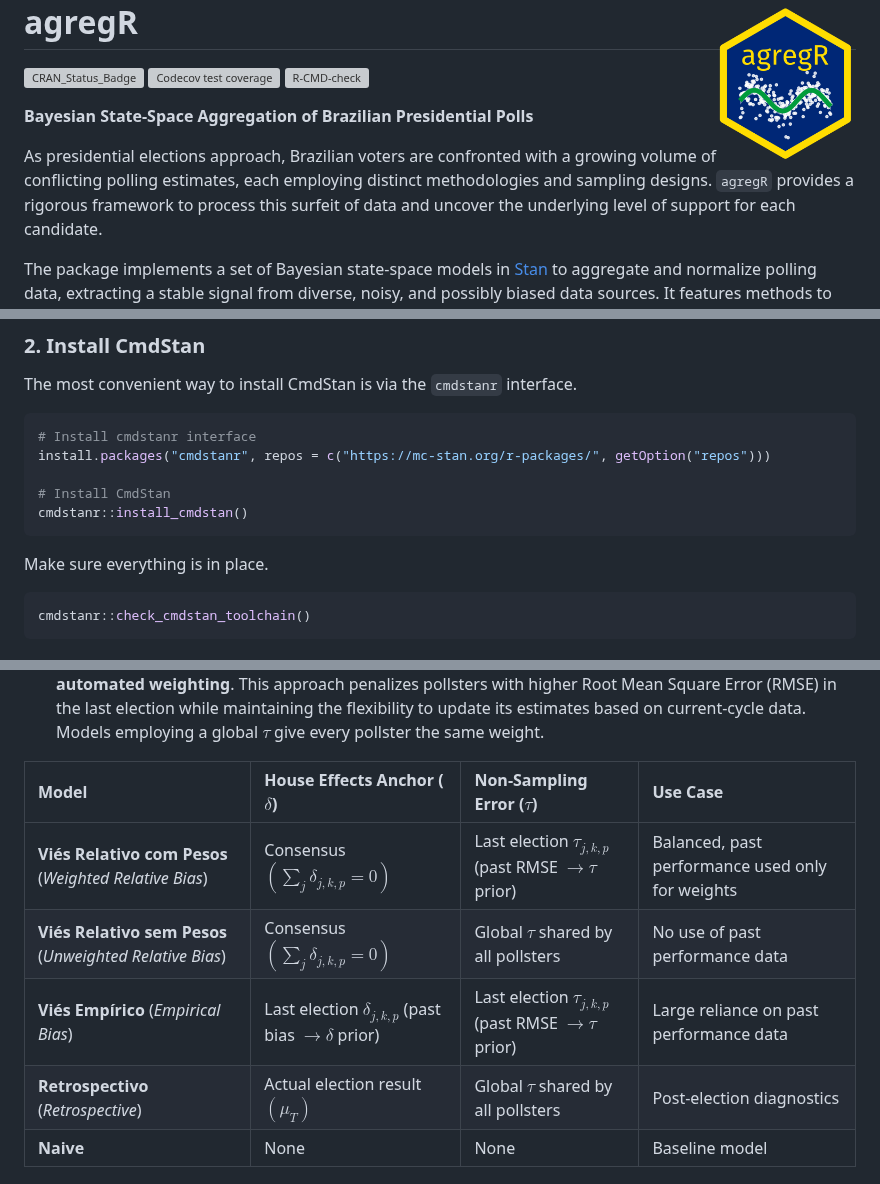
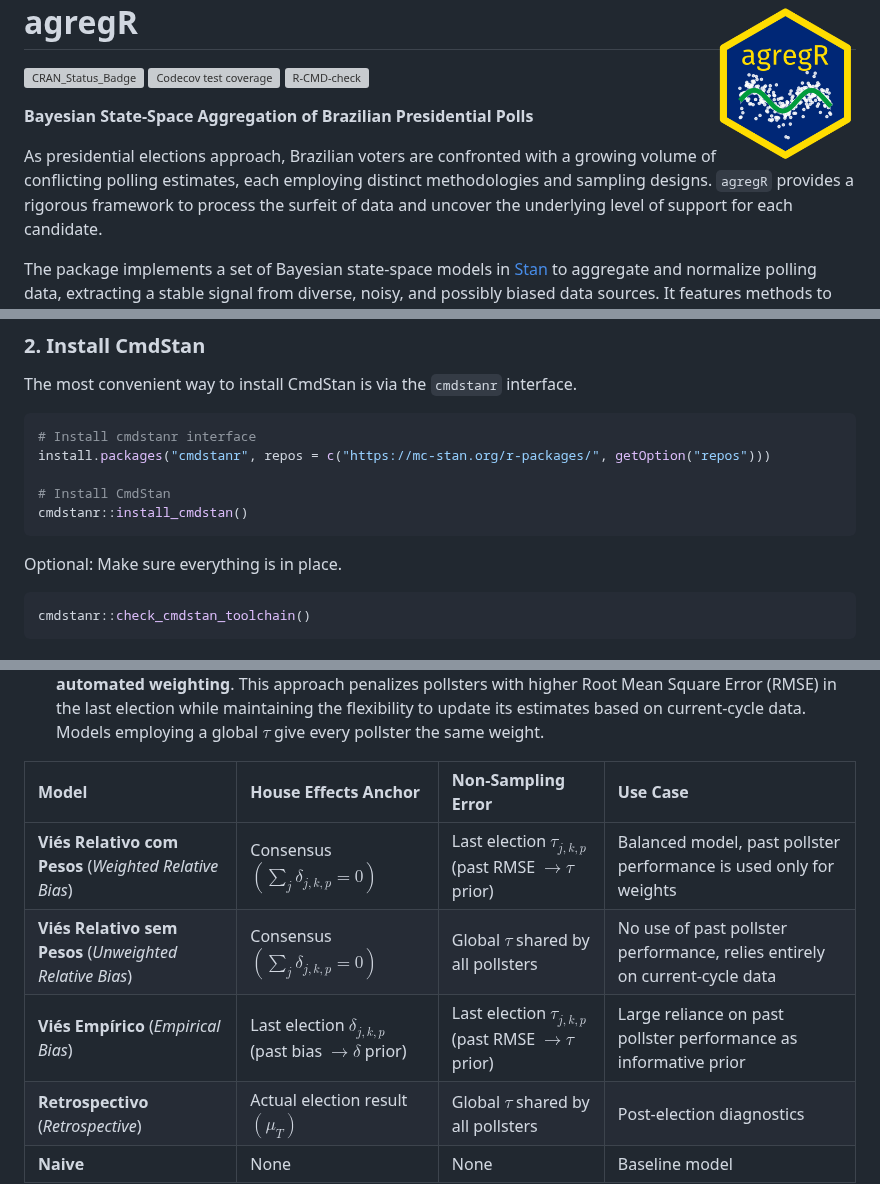
Before and after one commit to rnmag/agregR, a Markdown page: README.md, 3 parts joined by grey strips. Rendered like a GitHub page; grey boxes are pictures that could not be loaded.

Commit message:
improved models overeview

````diff
--- a/README.md
+++ b/README.md
@@ -12,7 +12,7 @@
 
 As presidential elections approach, Brazilian voters are confronted with a growing
 volume of conflicting polling estimates, each employing distinct methodologies and
-sampling designs. `agregR` provides a rigorous framework to process this surfeit
+sampling designs. `agregR` provides a rigorous framework to process the surfeit
 of data and uncover the underlying level of support for each candidate.
 
 The package implements a set of Bayesian state-space models in
@@ -78,7 +78,7 @@ install.packages("cmdstanr", repos = c("https://mc-stan.org/r-packages/", getOpt
 cmdstanr::install_cmdstan()
 ```
 
-Make sure everything is in place.
+Optional: Make sure everything is in place.
 
 ```r
 cmdstanr::check_cmdstan_toolchain()
@@ -368,11 +368,11 @@ effects ($\delta$) and non-sampling error ($\tau$) estimation:
   on current-cycle data. Models employing a global $\tau$ give every pollster
   the same weight.
 
-| Model | House Effects Anchor ($\delta$) | Non-Sampling Error ($\tau$) | Use Case
+| Model | House Effects Anchor | Non-Sampling Error | Use Case |
 |:---|:---|:---|:---|
-| **Viés Relativo com Pesos** (*Weighted Relative Bias*) | Consensus $\left(\sum_j \delta_{j, k, p} = 0\right)$ | Last election $\tau_{j,k,p}$ (past RMSE $\rightarrow \tau$ prior) | Balanced, past performance used only for weights |
-| **Viés Relativo sem Pesos** (*Unweighted Relative Bias*) | Consensus $\left(\sum_j \delta_{j, k, p} = 0\right)$ | Global $\tau$ shared by all pollsters | No use of past performance data |
-| **Viés Empírico** (*Empirical Bias*) | Last election $\delta_{j,k,p}$ (past bias $\rightarrow \delta$ prior) | Last election $\tau_{j,k,p}$ (past RMSE $\rightarrow \tau$ prior) | Large reliance on past performance data |
+| **Viés Relativo com Pesos** (*Weighted Relative Bias*) | Consensus $\left(\sum_j \delta_{j, k, p} = 0\right)$ | Last election $\tau_{j,k,p}$ (past RMSE $\rightarrow \tau$ prior) | Balanced model, past pollster performance is used only for weights |
+| **Viés Relativo sem Pesos** (*Unweighted Relative Bias*) | Consensus $\left(\sum_j \delta_{j, k, p} = 0\right)$ | Global $\tau$ shared by all pollsters | No use of past pollster performance, relies entirely on current-cycle data |
+| **Viés Empírico** (*Empirical Bias*) | Last election $\delta_{j,k,p}$ (past bias $\rightarrow \delta$ prior) | Last election $\tau_{j,k,p}$ (past RMSE $\rightarrow \tau$ prior) | Large reliance on past pollster performance as informative prior |
 | **Retrospectivo** (*Retrospective*) | Actual election result $\left(\mu_T\right)$ | Global $\tau$ shared by all pollsters | Post-election diagnostics |
 | **Naive** | None | None | Baseline model |
 
````
